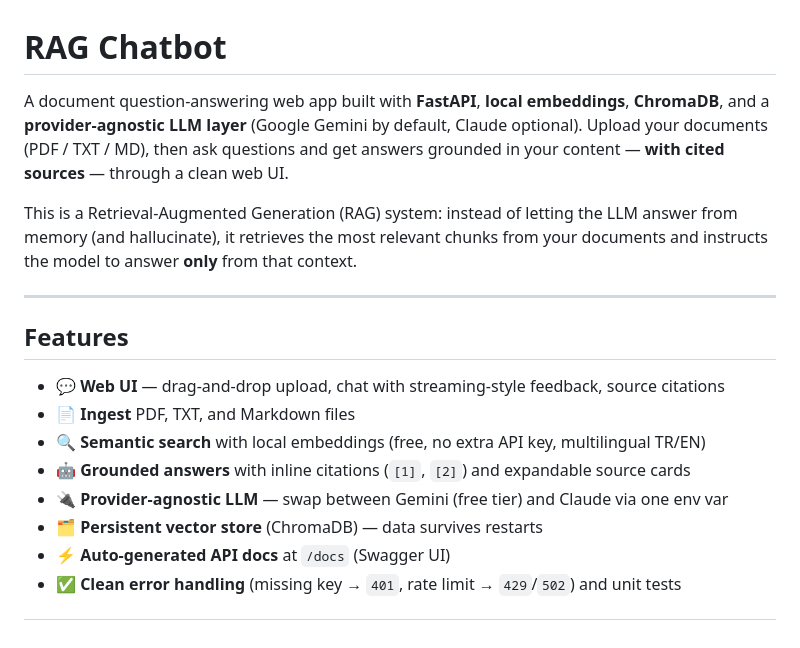
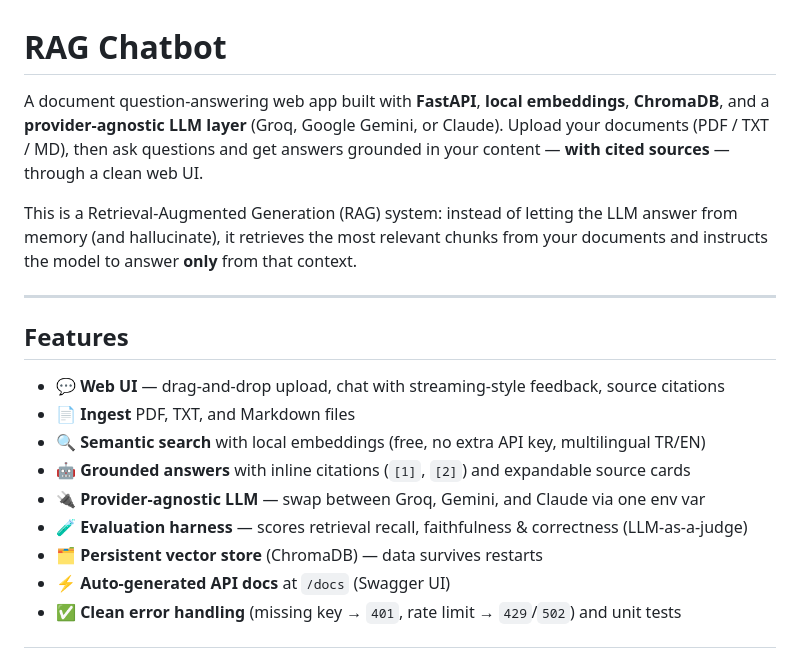
Before and after one commit to Erenina/Rag-Chatbot, a Markdown page: README.md, the part around one of its changes. GitHub-like rendering.

```diff
--- a/README.md
+++ b/README.md
@@ -1,6 +1,6 @@
 # RAG Chatbot
 
-A document question-answering web app built with **FastAPI**, **local embeddings**, **ChromaDB**, and a **provider-agnostic LLM layer** (Google Gemini by default, Claude optional). Upload your documents (PDF / TXT / MD), then ask questions and get answers grounded in your content — **with cited sources** — through a clean web UI.
+A document question-answering web app built with **FastAPI**, **local embeddings**, **ChromaDB**, and a **provider-agnostic LLM layer** (Groq, Google Gemini, or Claude). Upload your documents (PDF / TXT / MD), then ask questions and get answers grounded in your content — **with cited sources** — through a clean web UI.
 
 This is a Retrieval-Augmented Generation (RAG) system: instead of letting the LLM answer from memory (and hallucinate), it retrieves the most relevant chunks from your documents and instructs the model to answer **only** from that context.
 
@@ -12,7 +12,8 @@ This is a Retrieval-Augmented Generation (RAG) system: instead of letting the LL
 - 📄 **Ingest** PDF, TXT, and Markdown files
 - 🔍 **Semantic search** with local embeddings (free, no extra API key, multilingual TR/EN)
 - 🤖 **Grounded answers** with inline citations (`[1]`, `[2]`) and expandable source cards
-- 🔌 **Provider-agnostic LLM** — swap between Gemini (free tier) and Claude via one env var
+- 🔌 **Provider-agnostic LLM** — swap between Groq, Gemini, and Claude via one env var
+- 🧪 **Evaluation harness** — scores retrieval recall, faithfulness & correctness (LLM-as-a-judge)
 - 🗂️ **Persistent vector store** (ChromaDB) — data survives restarts
 - ⚡ **Auto-generated API docs** at `/docs` (Swagger UI)
 - ✅ **Clean error handling** (missing key → `401`, rate limit → `429`/`502`) and unit tests
```
Also changed, not shown: other parts of README.md (+69 -15 lines).
